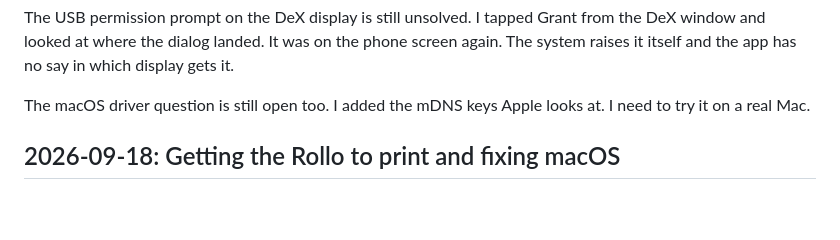
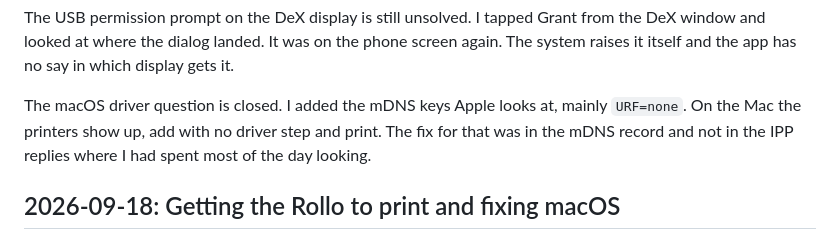
Before and after one commit to modnite/Cuppa, a Markdown page: DEVLOG.md, the part around the change. Rendered like a GitHub page; blank space fills up the shorter version.

Commit message:
Record macOS driverless confirmation in docs
Co-Authored-By: Claude Sonnet 5 <noreply@anthropic.com>

```diff
--- a/DEVLOG.md
+++ b/DEVLOG.md
@@ -29,8 +29,9 @@ The USB permission prompt on the DeX display is still unsolved. I tapped Grant f
 window and looked at where the dialog landed. It was on the phone screen again. The system
 raises it itself and the app has no say in which display gets it.
 
-The macOS driver question is still open too. I added the mDNS keys Apple looks at. I need to try
-it on a real Mac.
+The macOS driver question is closed. I added the mDNS keys Apple looks at, mainly `URF=none`. On
+the Mac the printers show up, add with no driver step and print. The fix for that was in the
+mDNS record and not in the IPP replies where I had spent most of the day looking.
 
 ## 2026-09-18: Getting the Rollo to print and fixing macOS
 
```
Also changed, not shown: CHANGELOG.md (+2 -2 lines).
